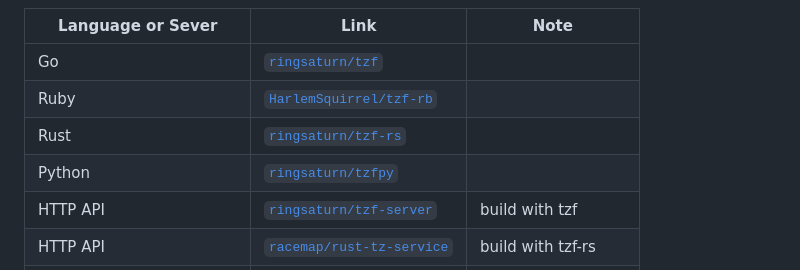
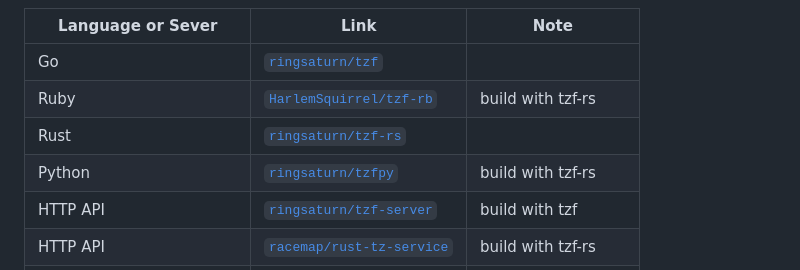
Before and after one commit to ringsaturn/tzf, a Markdown page: README.md, the part around the change. Drawn GitHub-style.

```diff
--- a/README.md
+++ b/README.md
@@ -18,9 +18,9 @@ toolkit.
 | Language or Sever         | Link                                                                    | Note                |
 | ------------------------- | ----------------------------------------------------------------------- | ------------------- |
 | Go                        | [`ringsaturn/tzf`](https://github.com/ringsaturn/tzf)                   |                     |
-| Ruby                      | [`HarlemSquirrel/tzf-rb`](https://github.com/HarlemSquirrel/tzf-rb)     |                     |
+| Ruby                      | [`HarlemSquirrel/tzf-rb`](https://github.com/HarlemSquirrel/tzf-rb)     | build with tzf-rs   |
 | Rust                      | [`ringsaturn/tzf-rs`](https://github.com/ringsaturn/tzf-rs)             |                     |
-| Python                    | [`ringsaturn/tzfpy`](https://github.com/ringsaturn/tzfpy)               |                     |
+| Python                    | [`ringsaturn/tzfpy`](https://github.com/ringsaturn/tzfpy)               | build with tzf-rs   |
 | HTTP API                  | [`ringsaturn/tzf-server`](https://github.com/ringsaturn/tzf-server)     | build with tzf      |
 | HTTP API                  | [`racemap/rust-tz-service`](https://github.com/racemap/rust-tz-service) | build with tzf-rs   |
 | Redis Server              | [`ringsaturn/tzf-server`](https://github.com/ringsaturn/tzf-server)     | build with tzf      |
```
